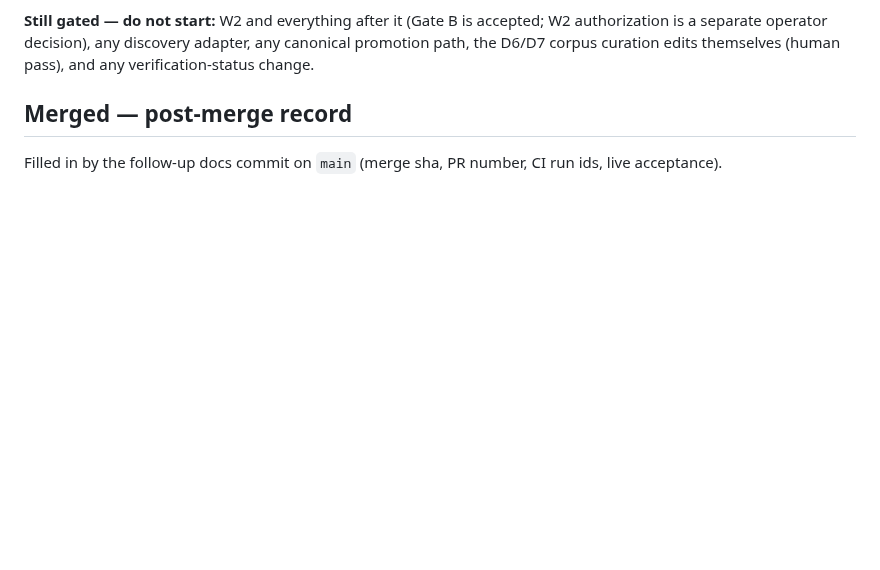
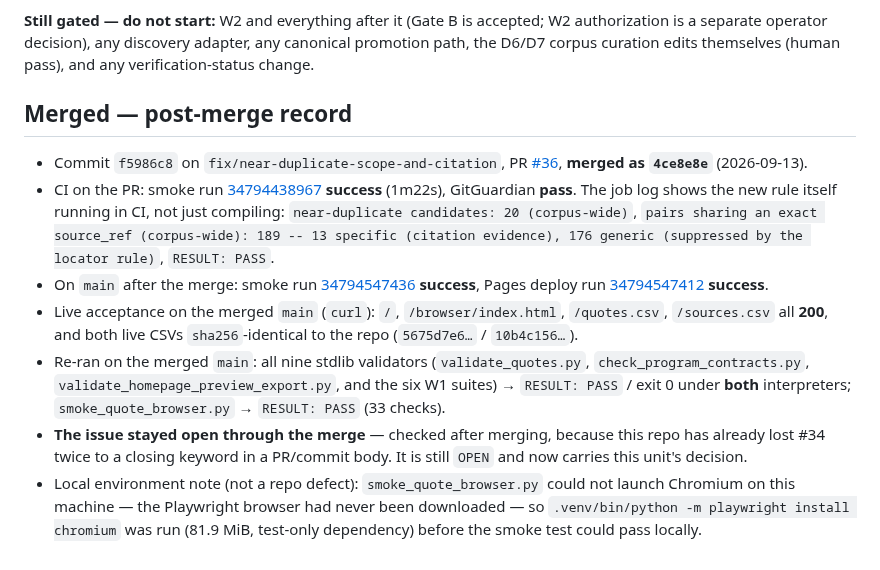
Before and after one commit to mschwar/Garden-of-Wisdom, a Markdown page: GARDEN_NEAR_DUPLICATE_SCOPE_HANDOFF.md, the part around the change. Drawn GitHub-style; blank space fills up the shorter version.

Commit message:
docs: record the merge, CI run ids and live acceptance for the scope/citation unit
PR #36 merged as 4ce8e8e; the issue stayed open through the merge (checked, since a
closing keyword in a PR or commit body has already silenced it twice). CI on the PR
passed and its log shows the new rule actually running (near-duplicate candidates:
20 (corpus-wide)); on main, smoke run 34794547436 and Pages deploy run
34794547412 both succeeded, and the live acceptance is 4/4 URLs 200 with both live
CSVs sha256-identical to the repo.

Also records the local environment gap found while running the unit's QA: the
Playwright Chromium had never been downloaded on this machine, so the smoke test
could not launch a browser until it was installed (test-only dependency).

```diff
--- a/GARDEN_NEAR_DUPLICATE_SCOPE_HANDOFF.md
+++ b/GARDEN_NEAR_DUPLICATE_SCOPE_HANDOFF.md
@@ -213,4 +213,30 @@ curation edits themselves (human pass), and any verification-status change.
 
 ## Merged — post-merge record
 
-Filled in by the follow-up docs commit on `main` (merge sha, PR number, CI run ids, live acceptance).
+- Commit `f5986c8` on `fix/near-duplicate-scope-and-citation`, PR
+  [#36](https://github.com/mschwar/Garden-of-Wisdom/pull/36), **merged as `4ce8e8e`** (2026-09-13).
+- CI on the PR: smoke run
+  [34794438967](https://github.com/mschwar/Garden-of-Wisdom/actions/runs/34794438967) **success**
+  (1m22s), GitGuardian **pass**. The job log shows the new rule itself running in CI, not just
+  compiling:
+  `near-duplicate candidates: 20 (corpus-wide)`,
+  `pairs sharing an exact source_ref (corpus-wide): 189 -- 13 specific (citation evidence), 176 generic
+  (suppressed by the locator rule)`, `RESULT: PASS`.
+- On `main` after the merge: smoke run
+  [34794547436](https://github.com/mschwar/Garden-of-Wisdom/actions/runs/34794547436) **success**,
+  Pages deploy run
+  [34794547412](https://github.com/mschwar/Garden-of-Wisdom/actions/runs/34794547412) **success**.
+- Live acceptance on the merged `main` (`curl`): `/`, `/browser/index.html`, `/quotes.csv`,
+  `/sources.csv` all **200**, and both live CSVs `sha256`-identical to the repo
+  (`5675d7e6…` / `10b4c156…`).
+- Re-ran on the merged `main`: all nine stdlib validators (`validate_quotes.py`,
+  `check_program_contracts.py`, `validate_homepage_preview_export.py`, and the six W1 suites) →
+  `RESULT: PASS` / exit 0 under **both** interpreters; `smoke_quote_browser.py` → `RESULT: PASS`
+  (33 checks).
+- **The issue stayed open through the merge** — checked after merging, because this repo has already
+  lost #34 twice to a closing keyword in a PR/commit body. It is still `OPEN` and now carries this
+  unit's decision.
+- Local environment note (not a repo defect): `smoke_quote_browser.py` could not launch Chromium on
+  this machine — the Playwright browser had never been downloaded — so
+  `.venv/bin/python -m playwright install chromium` was run (81.9 MiB, test-only dependency) before
+  the smoke test could pass locally.
```
Also changed, not shown: docs/queue.md (+17 -0 lines).
